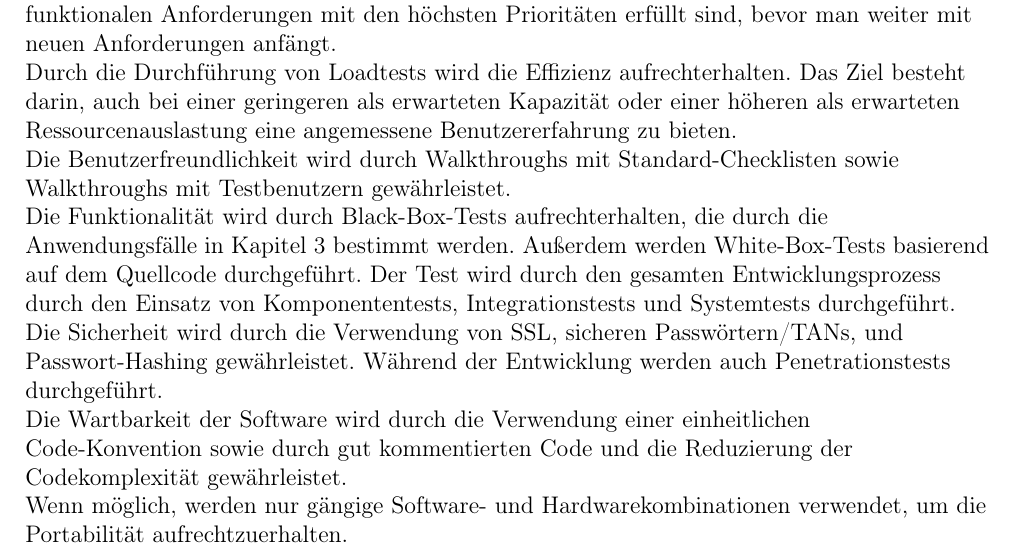
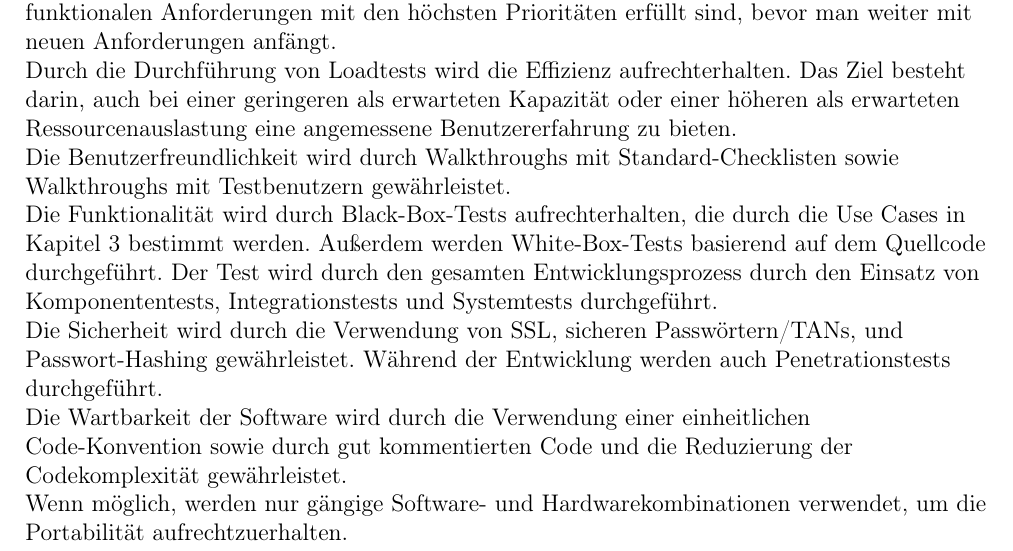
Before and after one commit to dnguyen141/ViViPlayer, a LaTeX document (specification/SWP-WS2122-ViViPlayer3-Spec-v02.tex, which reads specification/sections/kapitel4.tex): part of page 23 of 34, cut so that both start at the same text. Compiled offline with pdfLaTeX.

Commit message:
Update Chatper 4

```diff
--- a/specification/sections/kapitel4.tex
+++ b/specification/sections/kapitel4.tex
@@ -38,7 +38,7 @@
 	\linebreak
 	Die Benutzerfreundlichkeit wird durch Walkthroughs mit Standard-Checklisten sowie Walkthroughs mit Testbenutzern gewährleistet.
 	\linebreak
-	Die Funktionalität wird durch Black-Box-Tests aufrechterhalten, die durch die Anwendungsfälle in Kapitel 3 bestimmt werden. Außerdem werden White-Box-Tests basierend auf dem Quellcode durchgeführt. Der Test wird durch den gesamten Entwicklungsprozess durch den Einsatz von Komponententests, Integrationstests und Systemtests durchgeführt.
+	Die Funktionalität wird durch Black-Box-Tests aufrechterhalten, die durch die Use Cases in Kapitel 3 bestimmt werden. Außerdem werden White-Box-Tests basierend auf dem Quellcode durchgeführt. Der Test wird durch den gesamten Entwicklungsprozess durch den Einsatz von Komponententests, Integrationstests und Systemtests durchgeführt.
 	\linebreak
 	Die Sicherheit wird durch die Verwendung von SSL, sicheren Passwörtern/TANs, und Passwort-Hashing gewährleistet. Während der Entwicklung werden auch Penetrationstests durchgeführt.
 	\linebreak
```
